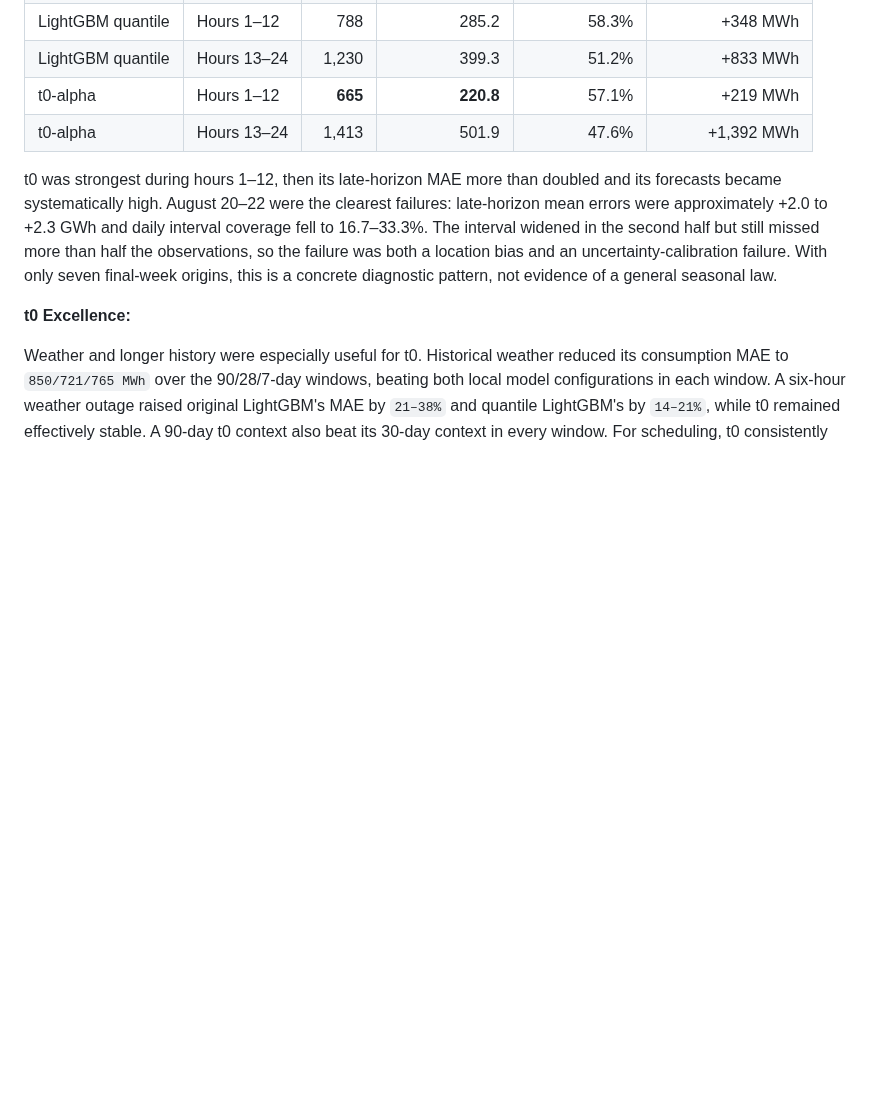
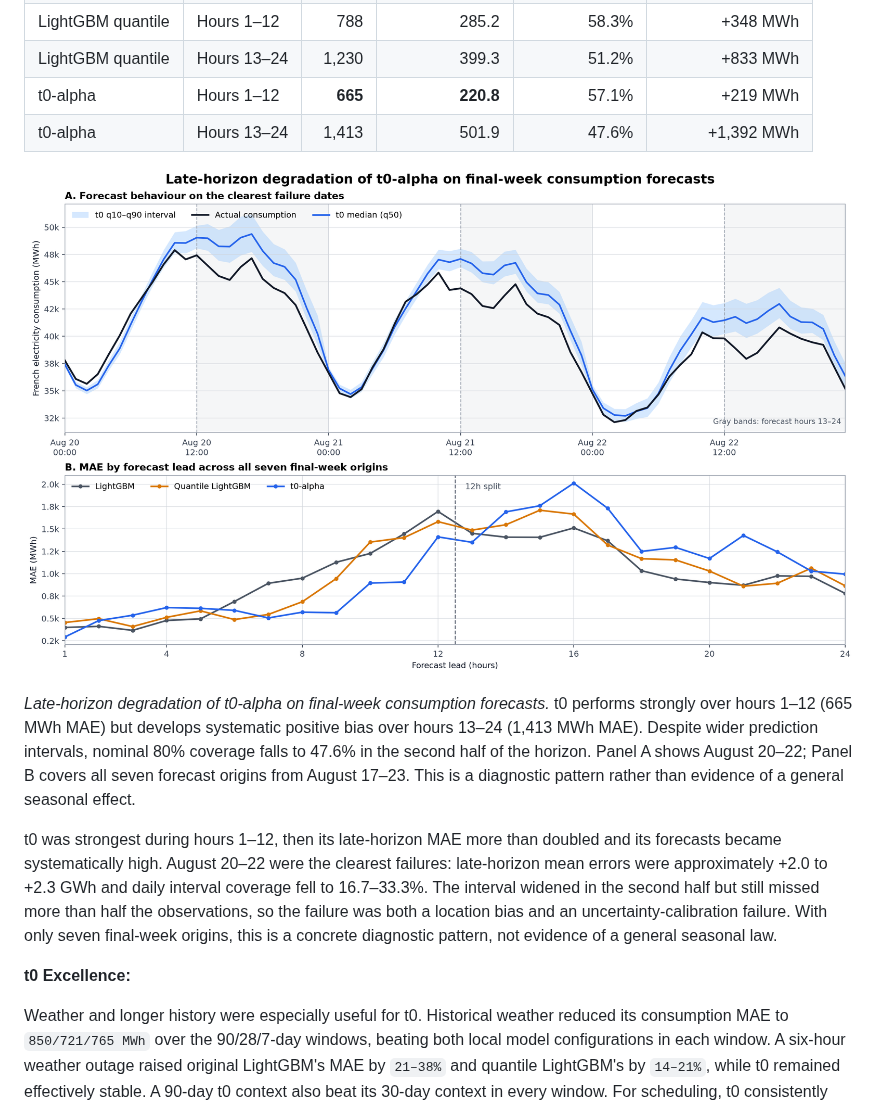
Before and after one commit to Mr-Saab-29/causal-energy-intelligence, a Markdown page: README.md, the part around the change. Drawn GitHub-style; pictures changed too: docs/assets/t0-failure-analysis.png (added); blank space fills up the shorter version.

Commit message:
Failure analysis plot

```diff
--- a/README.md
+++ b/README.md
@@ -100,6 +100,15 @@ than spread evenly across all 24 leads:
 | LightGBM quantile | Hours 13–24 | 1,230 | 399.3 | 51.2% | +833 MWh |
 | t0-alpha | Hours 1–12 | **665** | **220.8** | 57.1% | +219 MWh |
 | t0-alpha | Hours 13–24 | 1,413 | 501.9 | 47.6% | +1,392 MWh |
+
+![Late-horizon t0 failure analysis](docs/assets/t0-failure-analysis.png)
+
+*Late-horizon degradation of t0-alpha on final-week consumption forecasts.* t0
+performs strongly over hours 1–12 (665 MWh MAE) but develops systematic positive
+bias over hours 13–24 (1,413 MWh MAE). Despite wider prediction intervals,
+nominal 80% coverage falls to 47.6% in the second half of the horizon. Panel A
+shows August 20–22; Panel B covers all seven forecast origins from August 17–23.
+This is a diagnostic pattern rather than evidence of a general seasonal effect.
 
 t0 was strongest during hours 1–12, then its late-horizon MAE more than doubled
 and its forecasts became systematically high. August 20–22 were the clearest
```
Also changed, not shown: 1 other file.
